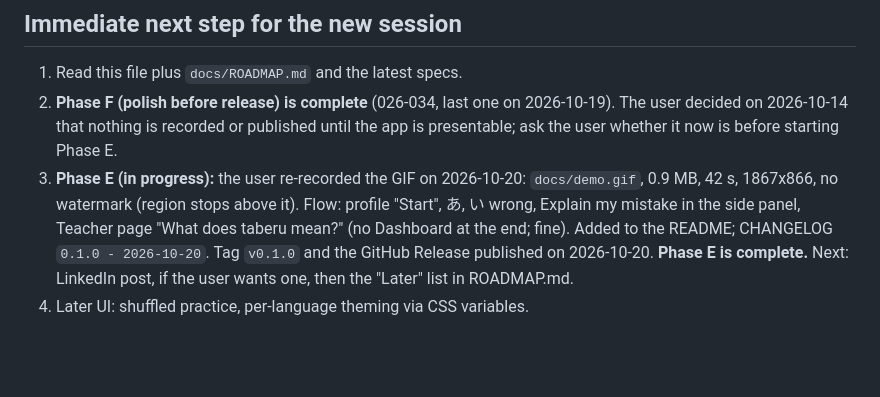
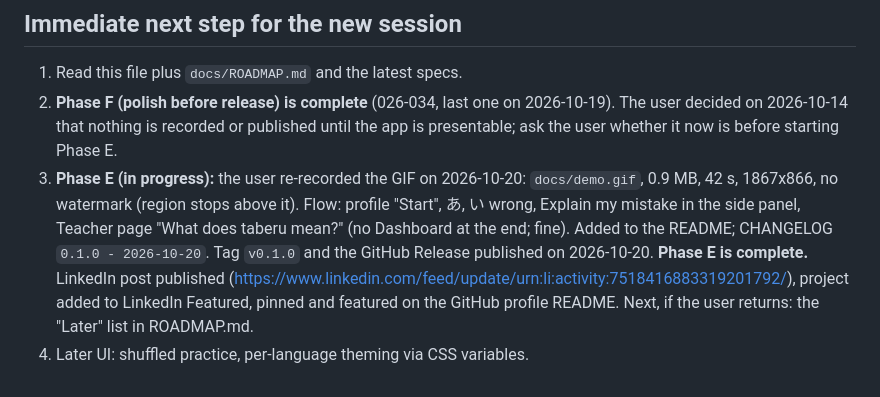
Before and after one commit to leandrosartori911/ai-language-teacher, a Markdown page: docs/SESSION_STATE.md, the part around the change. GitHub-like rendering; blank space fills up the shorter version.

Commit message:
Note the LinkedIn post and profile updates in the session state

```diff
--- a/docs/SESSION_STATE.md
+++ b/docs/SESSION_STATE.md
@@ -685,7 +685,9 @@ engine, C: web app, D: local LLM teacher, E: release).
    Explain my mistake in the side panel, Teacher page "What does taberu
    mean?" (no Dashboard at the end; fine). Added to the README;
    CHANGELOG `0.1.0 - 2026-10-20`. Tag `v0.1.0` and the GitHub Release
-   published on 2026-10-20. **Phase E is complete.** Next: LinkedIn post,
-   if the user wants one, then the "Later" list in ROADMAP.md.
+   published on 2026-10-20. **Phase E is complete.** LinkedIn post published
+   (https://www.linkedin.com/feed/update/urn:li:activity:7518416883319201792/),
+   project added to LinkedIn Featured, pinned and featured on the GitHub
+   profile README. Next, if the user returns: the "Later" list in ROADMAP.md.
 4. Later UI: shuffled practice, per-language
    theming via CSS variables.
```
